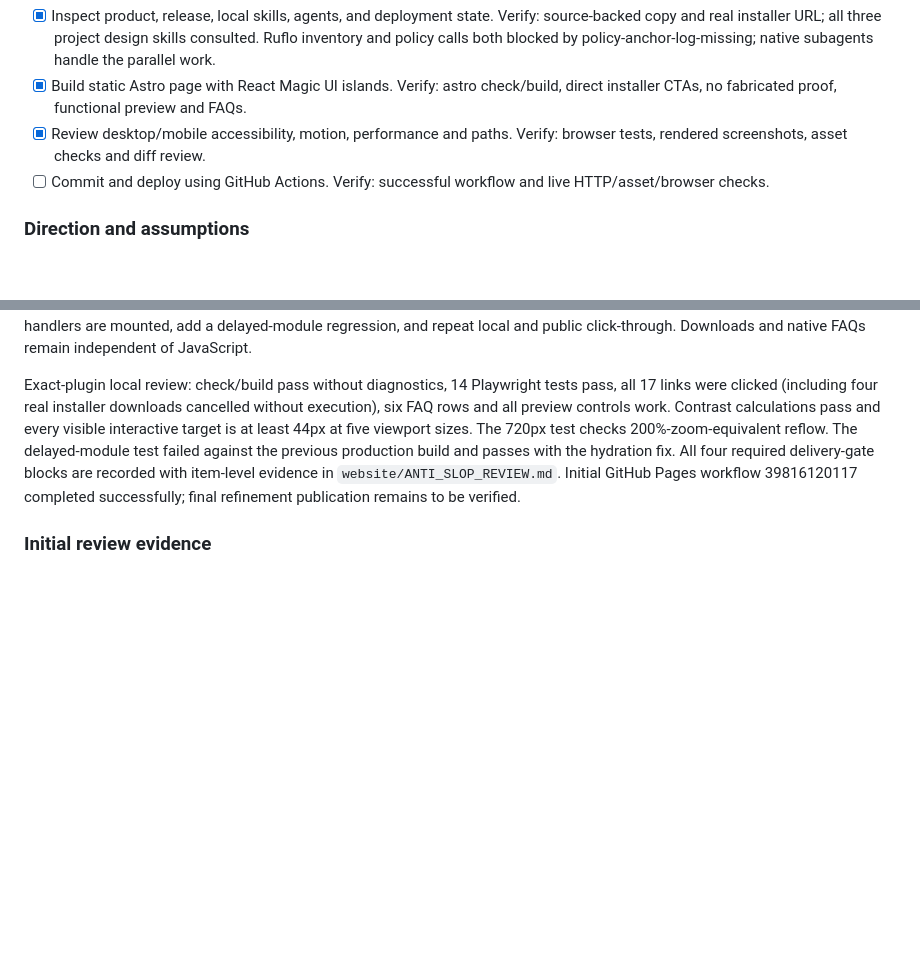
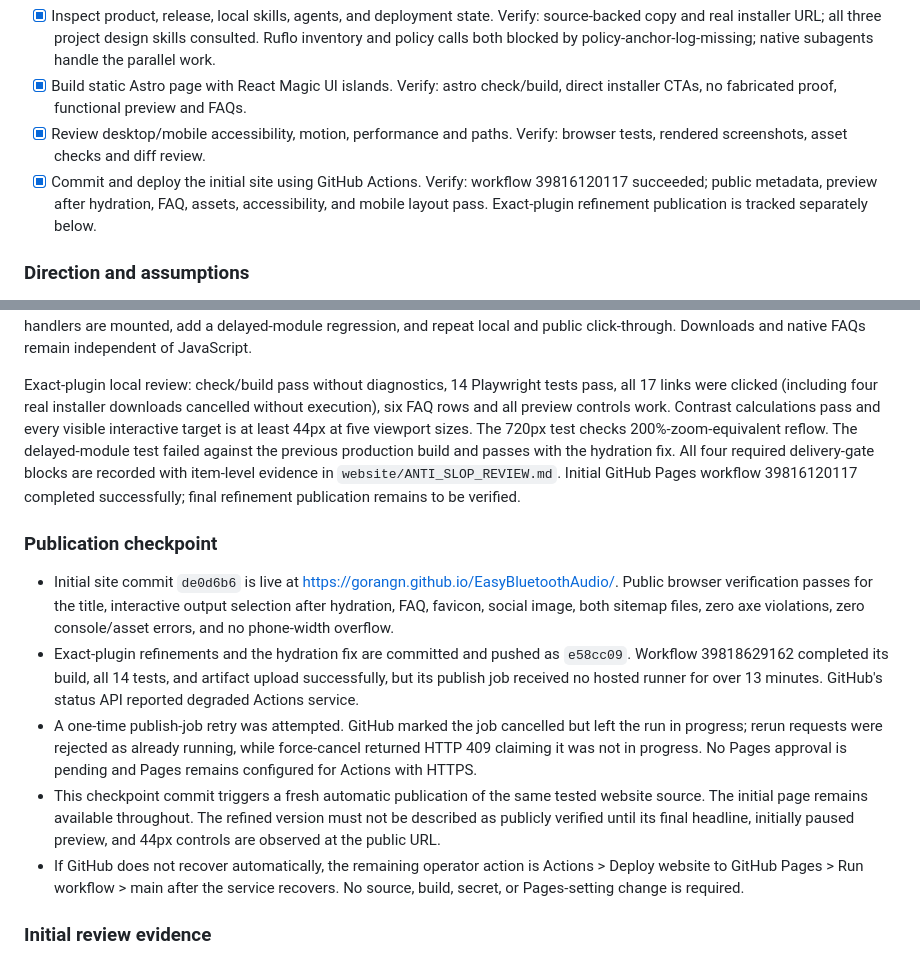
Before and after one commit to GorangN/EasyBluetoothAudio, a Markdown page: tasks/todo.md, 2 parts joined by grey strips. Rendered like a GitHub page; blank space fills up the shorter version.

Commit message:
docs(web): record verification and GitHub publish recovery

```diff
--- a/tasks/todo.md
+++ b/tasks/todo.md
@@ -7,7 +7,7 @@ Acceptance: complete Astro static landing page in website; truthful free Windows
 - [x] Inspect product, release, local skills, agents, and deployment state. Verify: source-backed copy and real installer URL; all three project design skills consulted. Ruflo inventory and policy calls both blocked by policy-anchor-log-missing; native subagents handle the parallel work.
 - [x] Build static Astro page with React Magic UI islands. Verify: astro check/build, direct installer CTAs, no fabricated proof, functional preview and FAQs.
 - [x] Review desktop/mobile accessibility, motion, performance and paths. Verify: browser tests, rendered screenshots, asset checks and diff review.
-- [ ] Commit and deploy using GitHub Actions. Verify: successful workflow and live HTTP/asset/browser checks.
+- [x] Commit and deploy the initial site using GitHub Actions. Verify: workflow 39816120117 succeeded; public metadata, preview after hydration, FAQ, assets, accessibility, and mobile layout pass. Exact-plugin refinement publication is tracked separately below.
 
 ### Direction and assumptions
 
@@ -30,6 +30,14 @@ Reading this as a free Windows audio utility landing page for people listening a
 Public verification caught an early click before the visible React island hydrated. Re-plan: keep preview controls disabled until their handlers are mounted, add a delayed-module regression, and repeat local and public click-through. Downloads and native FAQs remain independent of JavaScript.
 
 Exact-plugin local review: check/build pass without diagnostics, 14 Playwright tests pass, all 17 links were clicked (including four real installer downloads cancelled without execution), six FAQ rows and all preview controls work. Contrast calculations pass and every visible interactive target is at least 44px at five viewport sizes. The 720px test checks 200%-zoom-equivalent reflow. The delayed-module test failed against the previous production build and passes with the hydration fix. All four required delivery-gate blocks are recorded with item-level evidence in `website/ANTI_SLOP_REVIEW.md`. Initial GitHub Pages workflow 39816120117 completed successfully; final refinement publication remains to be verified.
+
+### Publication checkpoint
+
+- Initial site commit `de0d6b6` is live at https://gorangn.github.io/EasyBluetoothAudio/. Public browser verification passes for the title, interactive output selection after hydration, FAQ, favicon, social image, both sitemap files, zero axe violations, zero console/asset errors, and no phone-width overflow.
+- Exact-plugin refinements and the hydration fix are committed and pushed as `e58cc09`. Workflow 39818629162 completed its build, all 14 tests, and artifact upload successfully, but its publish job received no hosted runner for over 13 minutes. GitHub's status API reported degraded Actions service.
+- A one-time publish-job retry was attempted. GitHub marked the job cancelled but left the run in progress; rerun requests were rejected as already running, while force-cancel returned HTTP 409 claiming it was not in progress. No Pages approval is pending and Pages remains configured for Actions with HTTPS.
+- This checkpoint commit triggers a fresh automatic publication of the same tested website source. The initial page remains available throughout. The refined version must not be described as publicly verified until its final headline, initially paused preview, and 44px controls are observed at the public URL.
+- If GitHub does not recover automatically, the remaining operator action is Actions > Deploy website to GitHub Pages > Run workflow > main after the service recovers. No source, build, secret, or Pages-setting change is required.
 
 ### Initial review evidence
 
```
